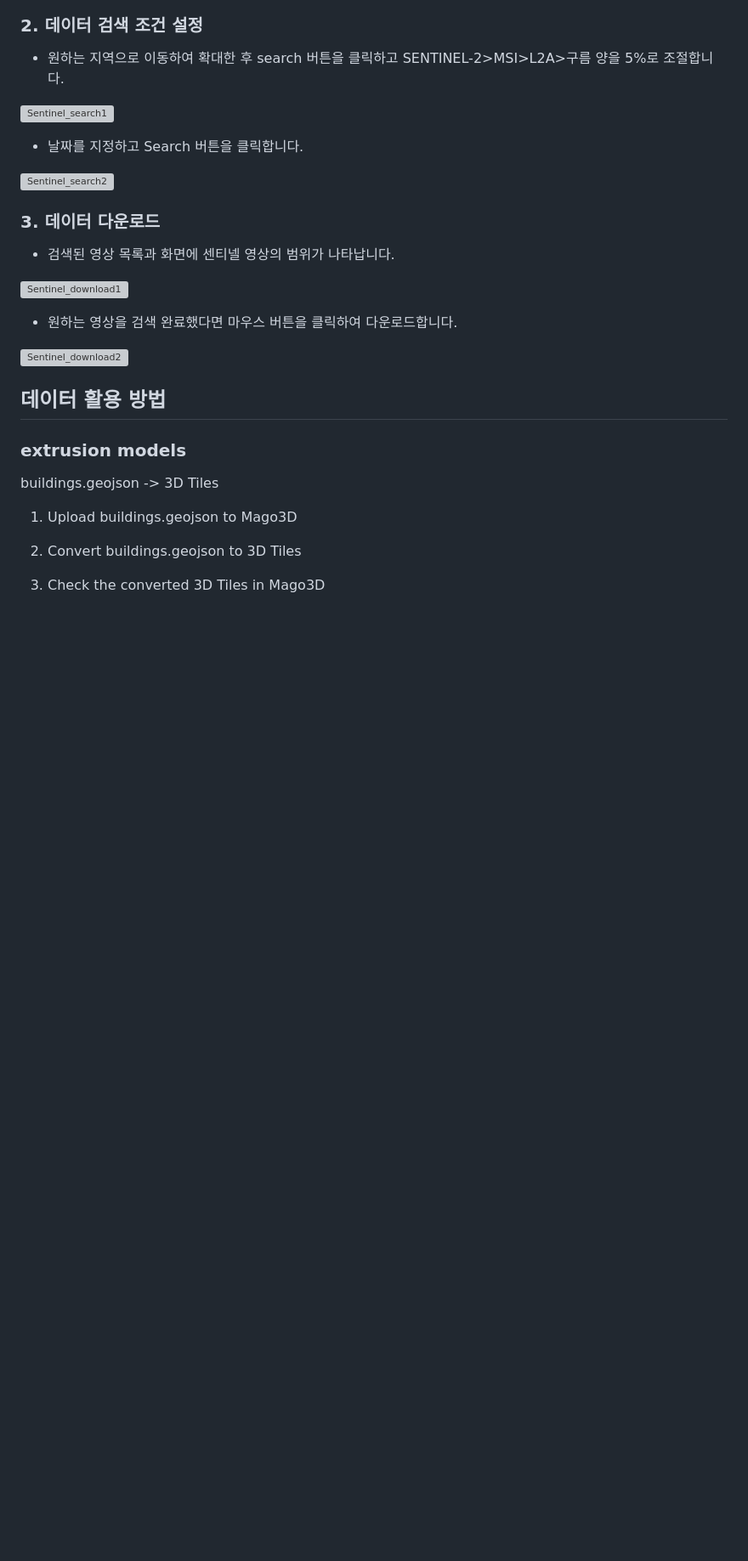
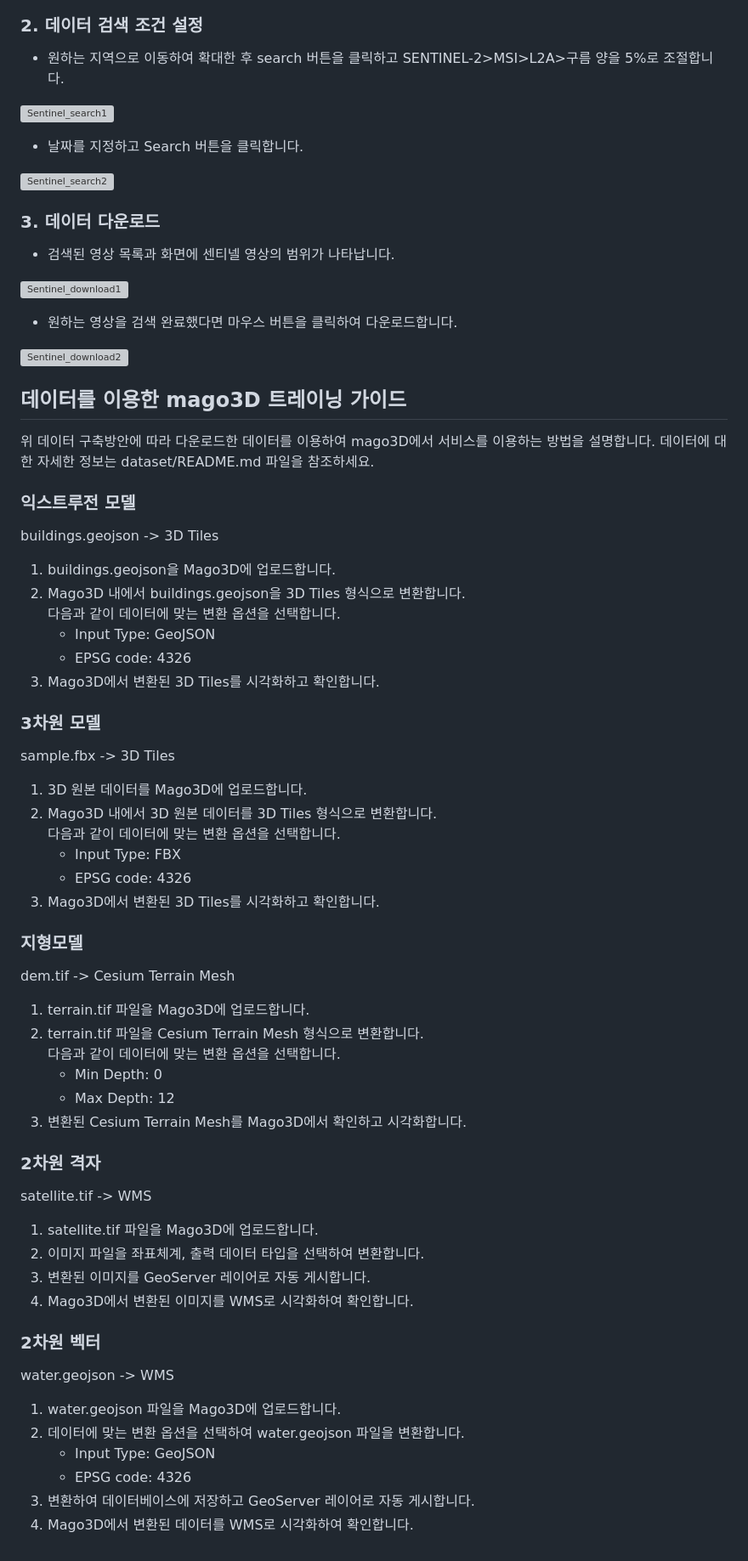
Before and after one commit to TomLeeLive/Gaia3D-mago3d-doc, a Markdown page: lang/ko/4_mago3D_Training_Guide.md, the part around the change. Shown: that part at 85% size. Rendered like a GitHub page; blank space fills up the shorter version; grey boxes are pictures that could not be loaded.

Commit message:
mago3d-doc-3 트레이닝 가이드 작성

```diff
--- a/lang/ko/4_mago3D_Training_Guide.md
+++ b/lang/ko/4_mago3D_Training_Guide.md
@@ -114,13 +114,53 @@
 
 ![Sentinel_download2](../../images/Training_Guide/Sentinel_download2.png)
 
-## 데이터 활용 방법
+## 데이터를 이용한 mago3D 트레이닝 가이드
+위 데이터 구축방안에 따라 다운로드한 데이터를 이용하여 mago3D에서 서비스를 이용하는 방법을 설명합니다. 데이터에 대한 자세한 정보는 dataset/README.md 파일을 참조하세요.
 
-### extrusion models
+### 익스트루전 모델
 buildings.geojson -> 3D Tiles
 
-1. Upload buildings.geojson to Mago3D
+1. buildings.geojson을 Mago3D에 업로드합니다.
+2. Mago3D 내에서 buildings.geojson을 3D Tiles 형식으로 변환합니다.
+   다음과 같이 데이터에 맞는 변환 옵션을 선택합니다.
+    - Input Type: GeoJSON
+    - EPSG code: 4326
+3. Mago3D에서 변환된 3D Tiles를 시각화하고 확인합니다.
 
-2. Convert buildings.geojson to 3D Tiles
+### 3차원 모델
+sample.fbx -> 3D Tiles
 
-3. Check the converted 3D Tiles in Mago3D
+1. 3D 원본 데이터를 Mago3D에 업로드합니다.
+2. Mago3D 내에서 3D 원본 데이터를 3D Tiles 형식으로 변환합니다.
+    다음과 같이 데이터에 맞는 변환 옵션을 선택합니다.
+     - Input Type: FBX
+     - EPSG code: 4326
+3. Mago3D에서 변환된 3D Tiles를 시각화하고 확인합니다.
+
+### 지형모델
+dem.tif -> Cesium Terrain Mesh
+
+1. terrain.tif 파일을 Mago3D에 업로드합니다.
+2. terrain.tif 파일을 Cesium Terrain Mesh 형식으로 변환합니다.
+    다음과 같이 데이터에 맞는 변환 옵션을 선택합니다.
+     - Min Depth: 0
+     - Max Depth: 12
+3. 변환된 Cesium Terrain Mesh를 Mago3D에서 확인하고 시각화합니다.
+
+### 2차원 격자
+satellite.tif -> WMS
+
+1. satellite.tif 파일을 Mago3D에 업로드합니다.
+2. 이미지 파일을 좌표체계, 출력 데이터 타입을 선택하여 변환합니다.
+3. 변환된 이미지를 GeoServer 레이어로 자동 게시합니다.
+4. Mago3D에서 변환된 이미지를 WMS로 시각화하여 확인합니다.
+
+### 2차원 벡터
+water.geojson -> WMS
+
+1. water.geojson 파일을 Mago3D에 업로드합니다.
+2. 데이터에 맞는 변환 옵션을 선택하여 water.geojson 파일을 변환합니다.
+    - Input Type: GeoJSON
+    - EPSG code: 4326
+3. 변환하여 데이터베이스에 저장하고 GeoServer 레이어로 자동 게시합니다.
+4. Mago3D에서 변환된 데이터를 WMS로 시각화하여 확인합니다.
```
